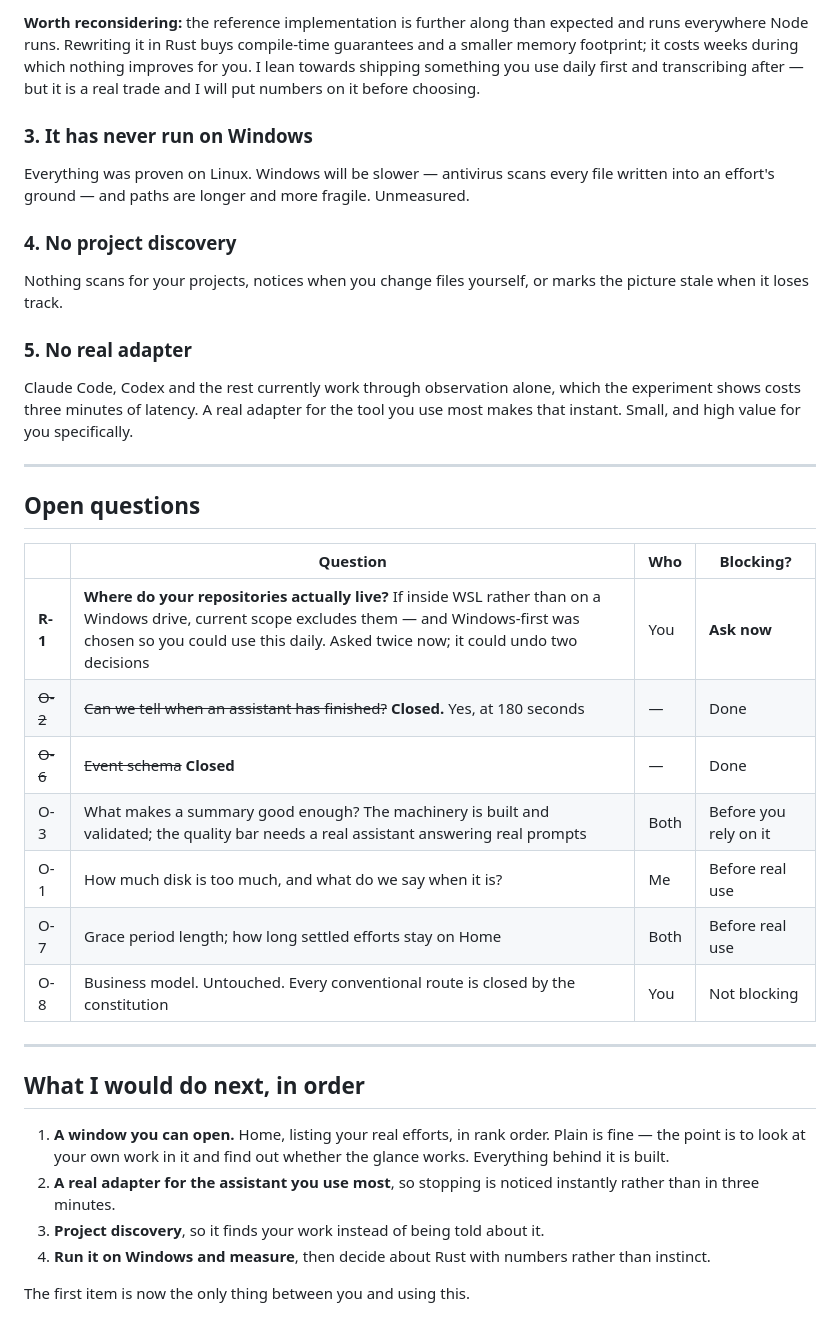
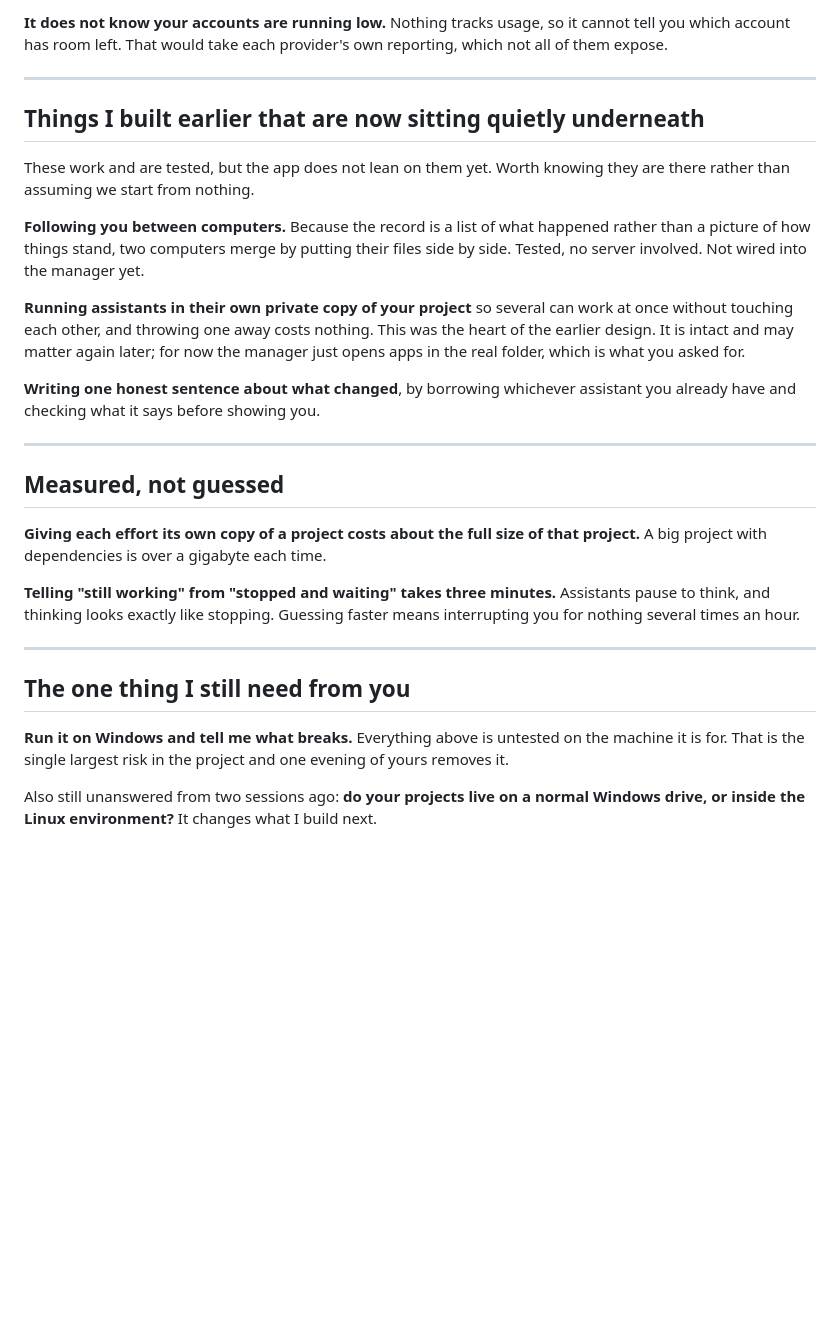
Before and after one commit to CyborPunk-2077/Viberant, a Markdown page: STATUS.md, the part around one of its changes. Drawn GitHub-style; blank space fills up the shorter version.

```diff
--- a/STATUS.md
+++ b/STATUS.md
@@ -59,39 +46,30 @@ The domain is specified and proven in dependency-free JavaScript as an executabl
 
-**Worth reconsidering:** the reference implementation is further along than expected and runs everywhere Node runs. Rewriting it in Rust buys compile-time guarantees and a smaller memory footprint; it costs weeks during which nothing improves for you. I lean towards shipping something you use daily first and transcribing after — but it is a real trade and I will put numbers on it before choosing.
-
-### 3. It has never run on Windows
-
-Everything was proven on Linux. Windows will be slower — antivirus scans every file written into an effort's ground — and paths are longer and more fragile. Unmeasured.
-
-### 4. No project discovery
-
-Nothing scans for your projects, notices when you change files yourself, or marks the picture stale when it loses track.
-
-### 5. No real adapter
-
-Claude Code, Codex and the rest currently work through observation alone, which the experiment shows costs three minutes of latency. A real adapter for the tool you use most makes that instant. Small, and high value for you specifically.
+**It does not know your accounts are running low.** Nothing tracks usage, so it cannot tell you which account has room left. That would take each provider's own reporting, which not all of them expose.
 
 ---
 
-## Open questions
+## Things I built earlier that are now sitting quietly underneath
 
-| | Question | Who | Blocking? |
-|---|---|---|---|
-| **R-1** | **Where do your repositories actually live?** If inside WSL rather than on a Windows drive, current scope excludes them — and Windows-first was chosen so you could use this daily. Asked twice now; it could undo two decisions | You | **Ask now** |
-| ~~O-2~~ | ~~Can we tell when an assistant has finished?~~ **Closed.** Yes, at 180 seconds | — | Done |
-| ~~O-6~~ | ~~Event schema~~ **Closed** | — | Done |
-| O-3 | What makes a summary good enough? The machinery is built and validated; the quality bar needs a real assistant answering real prompts | Both | Before you rely on it |
-| O-1 | How much disk is too much, and what do we say when it is? | Me | Before real use |
-| O-7 | Grace period length; how long settled efforts stay on Home | Both | Before real use |
-| O-8 | Business model. Untouched. Every conventional route is closed by the constitution | You | Not blocking |
+These work and are tested, but the app does not lean on them yet. Worth knowing they are there rather than assuming we start from nothing.
+
+**Following you between computers.** Because the record is a list of what happened rather than a picture of how things stand, two computers merge by putting their files side by side. Tested, no server involved. Not wired into the manager yet.
+
+**Running assistants in their own private copy of your project** so several can work at once without touching each other, and throwing one away costs nothing. This was the heart of the earlier design. It is intact and may matter again later; for now the manager just opens apps in the real folder, which is what you asked for.
+
+**Writing one honest sentence about what changed**, by borrowing whichever assistant you already have and checking what it says before showing you.
 
 ---
 
-## What I would do next, in order
+## Measured, not guessed
 
-1. **A window you can open.** Home, listing your real efforts, in rank order. Plain is fine — the point is to look at your own work in it and find out whether the glance works. Everything behind it is built.
-2. **A real adapter for the assistant you use most**, so stopping is noticed instantly rather than in three minutes.
-3. **Project discovery**, so it finds your work instead of being told about it.
-4. **Run it on Windows and measure**, then decide about Rust with numbers rather than instinct.
+**Giving each effort its own copy of a project costs about the full size of that project.** A big project with dependencies is over a gigabyte each time.
 
-The first item is now the only thing between you and using this.
+**Telling "still working" from "stopped and waiting" takes three minutes.** Assistants pause to think, and thinking looks exactly like stopping. Guessing faster means interrupting you for nothing several times an hour.
+
+---
+
+## The one thing I still need from you
+
+**Run it on Windows and tell me what breaks.** Everything above is untested on the machine it is for. That is the single largest risk in the project and one evening of yours removes it.
+
+Also still unanswered from two sessions ago: **do your projects live on a normal Windows drive, or inside the Linux environment?** It changes what I build next.
```
Also changed, not shown: other parts of STATUS.md (+21 -34 lines).
